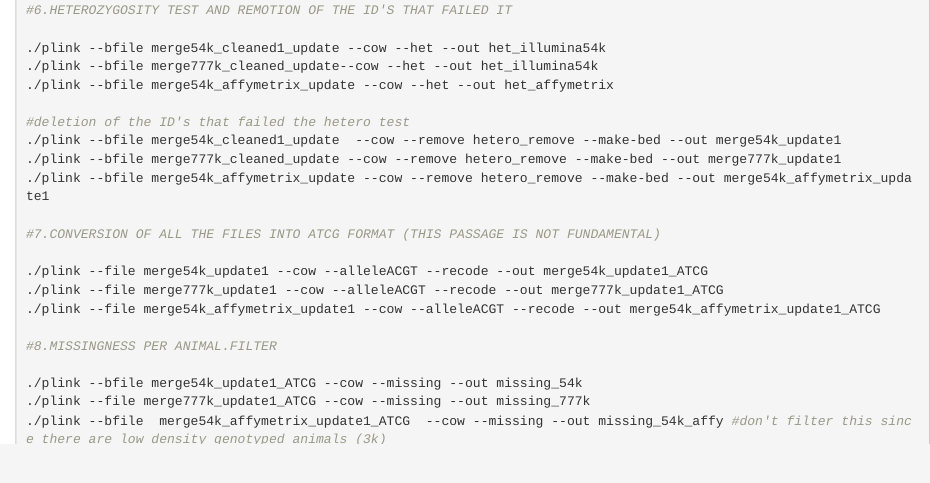
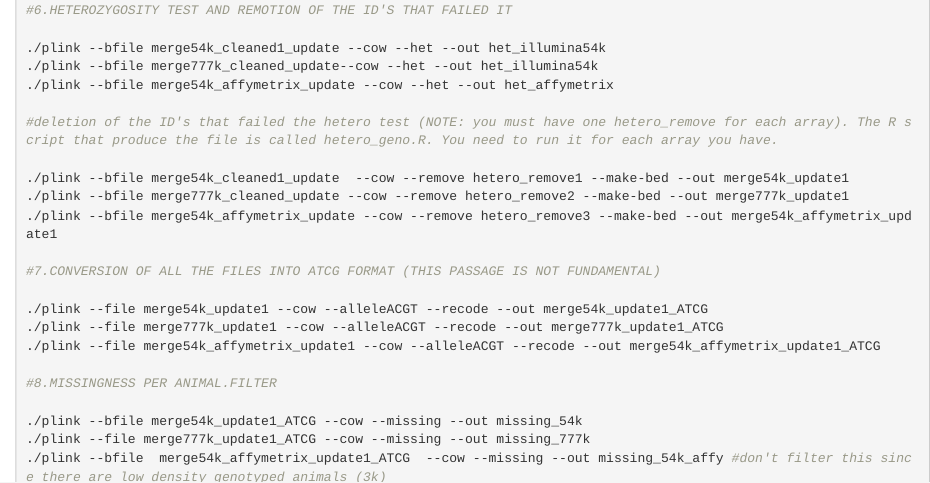
Before and after one commit to timknut/geno_imputation, an R Markdown document (scripts/plink_workflow.Rmd): the page in a window 1100 px wide, from 1780 px down. Rendered offline with R 4.5, knitr and Pandoc, with nearby package versions.

Commit message:
Update plink_workflow.Rmd

```diff
--- a/scripts/plink_workflow.Rmd
+++ b/scripts/plink_workflow.Rmd
@@ -91,10 +91,11 @@
 ./plink --bfile merge777k_cleaned_update--cow --het --out het_illumina54k
 ./plink --bfile merge54k_affymetrix_update --cow --het --out het_affymetrix
 
-#deletion of the ID's that failed the hetero test
-./plink --bfile merge54k_cleaned1_update  --cow --remove hetero_remove --make-bed --out merge54k_update1
-./plink --bfile merge777k_cleaned_update --cow --remove hetero_remove --make-bed --out merge777k_update1
-./plink --bfile merge54k_affymetrix_update --cow --remove hetero_remove --make-bed --out merge54k_affymetrix_update1
+#deletion of the ID's that failed the hetero test (NOTE: you must have one hetero_remove for each array). The R script that produce the file is called hetero_geno.R. You need to run it for each array you have.
+
+./plink --bfile merge54k_cleaned1_update  --cow --remove hetero_remove1 --make-bed --out merge54k_update1
+./plink --bfile merge777k_cleaned_update --cow --remove hetero_remove2 --make-bed --out merge777k_update1
+./plink --bfile merge54k_affymetrix_update --cow --remove hetero_remove3 --make-bed --out merge54k_affymetrix_update1
 
 #7.CONVERSION OF ALL THE FILES INTO ATCG FORMAT (THIS PASSAGE IS NOT FUNDAMENTAL)
 
```
